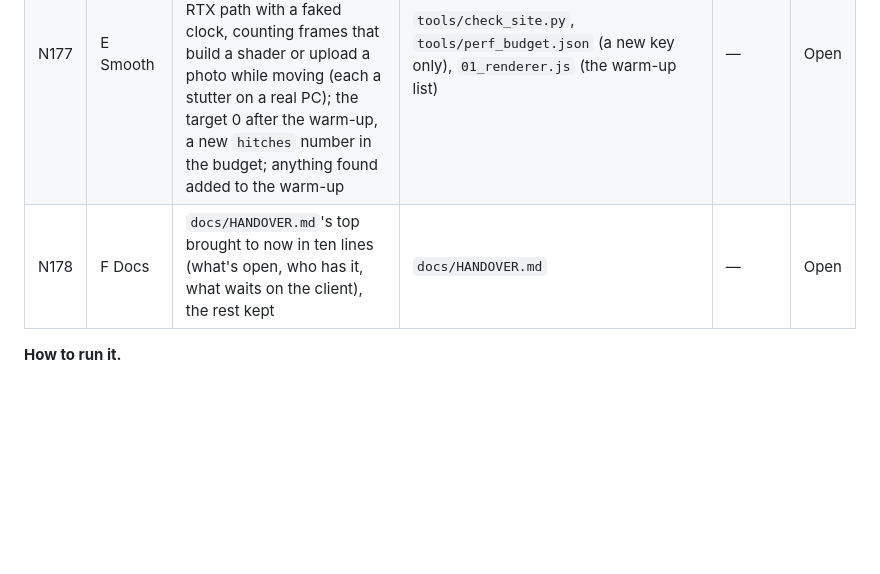
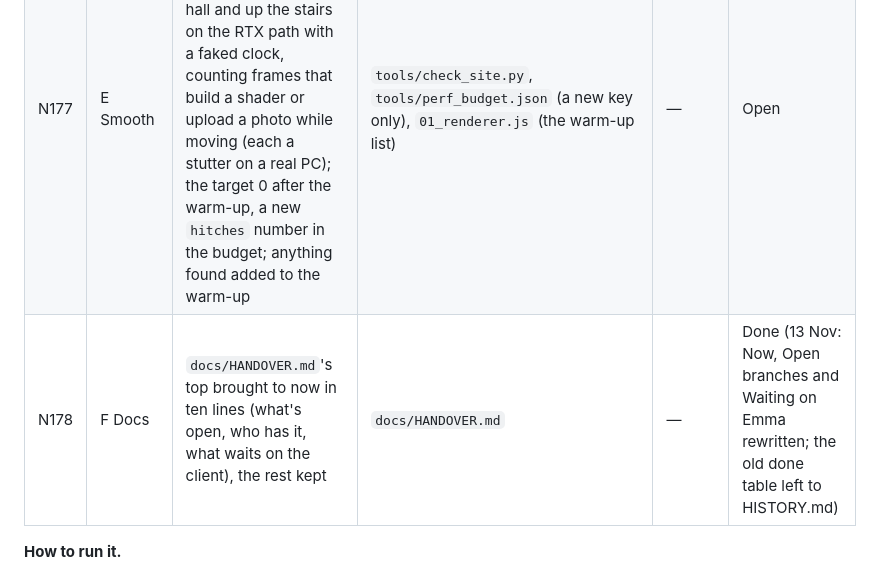
Before and after one commit to emmachilds98-wq/Demma-Home, a Markdown page: docs/REAL_PLAN.md, the part around the change. Rendered like a GitHub page; blank space fills up the shorter version.

```diff
--- a/docs/REAL_PLAN.md
+++ b/docs/REAL_PLAN.md
@@ -668,7 +668,7 @@ the iPhone 15 Pro and the RTX 5070 inside `tools/perf_budget.json`; customisatio
 | N175 | D UI | A quieter walk stick: faint until touched on a phone, full while held; on a PC shown only while the mouse is near it or the keys aren't used; never over a card | `19_controls.js` (the stick), `room3d_page.py` (its CSS) | N174 | Open |
 | N176 | E Lean | Leaner code with nothing seen to change: a `lean` check in `tools/checks.py` listing top-level functions, materials and CSS rules nothing uses; those removed; version-story comments cut to their tag (the story is in HISTORY.md); about 5% fewer lines, the gallery the same picture for picture | `tools/checks.py`, `05_dining_cabinet.js`, `06_moments.js`, `07_suggestions_ideas.js`, `08_house_catalogue.js`, `15_tour_link_stickers.js`, `18_caption_hd.js`, `page.css` | — | Open |
 | N177 | E Smooth | A hitch check for walking on a PC: `check_site.py` walks the living room to the hall and up the stairs on the RTX path with a faked clock, counting frames that build a shader or upload a photo while moving (each a stutter on a real PC); the target 0 after the warm-up, a new `hitches` number in the budget; anything found added to the warm-up | `tools/check_site.py`, `tools/perf_budget.json` (a new key only), `01_renderer.js` (the warm-up list) | — | Open |
-| N178 | F Docs | `docs/HANDOVER.md`'s top brought to now in ten lines (what's open, who has it, what waits on the client), the rest kept | `docs/HANDOVER.md` | — | Open |
+| N178 | F Docs | `docs/HANDOVER.md`'s top brought to now in ten lines (what's open, who has it, what waits on the client), the rest kept | `docs/HANDOVER.md` | — | Done (13 Nov: Now, Open branches and Waiting on Emma rewritten; the old done table left to HISTORY.md) |
 
 **How to run it.**
 - Six streams side by side; inside a stream one row follows the other. Start A, D, E and F now: none touches a file an open PR has.
```
Also changed, not shown: docs/HANDOVER.md (+29 -70 lines), docs/STATE.md (+1 -1 lines).
